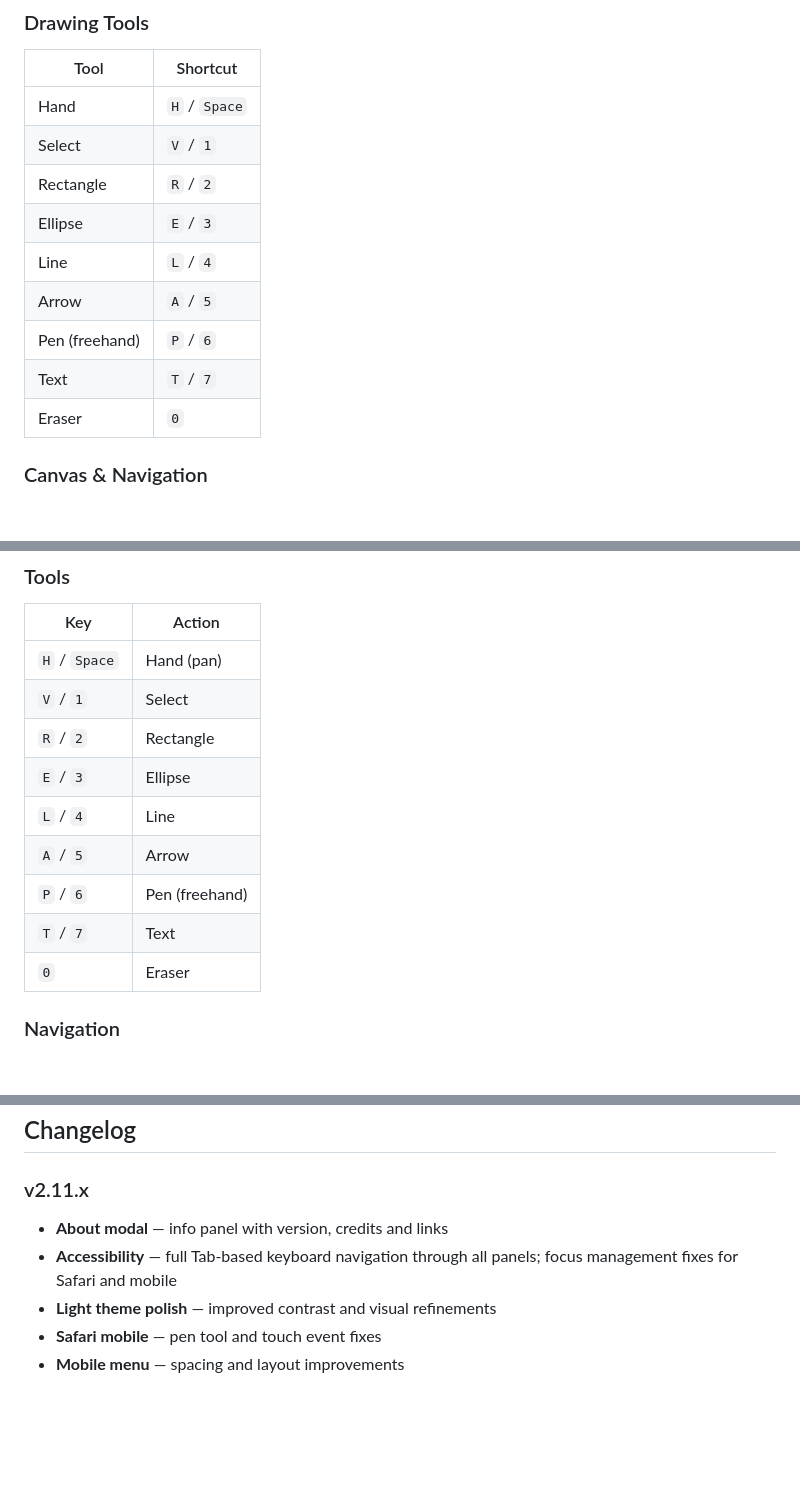
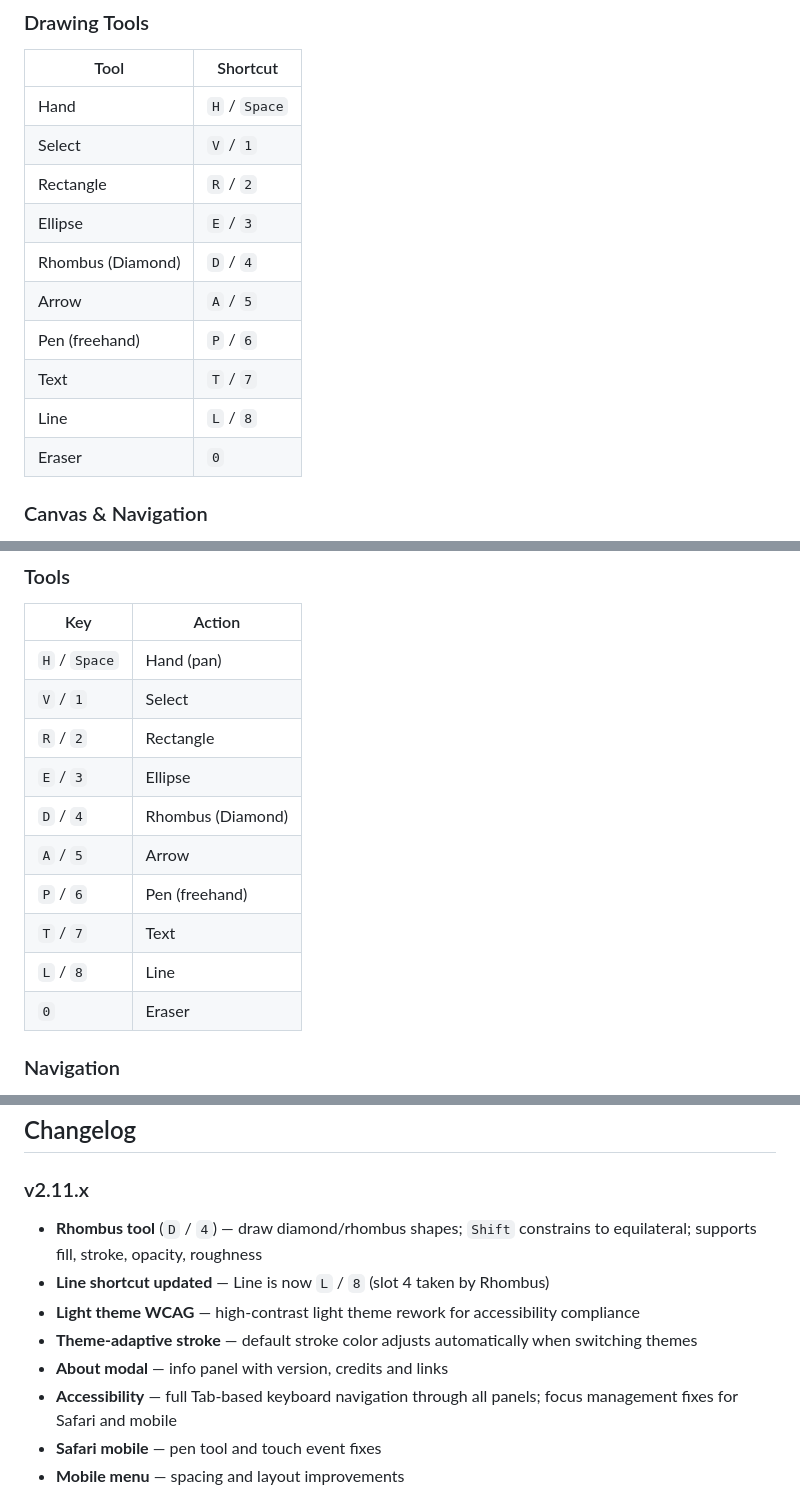
Before and after one commit to AlbertoBarrago/Markasso, a Markdown page: README.md, 3 parts joined by grey strips. GitHub-like rendering; blank space fills up the shorter version.

Commit message:
docs: Updated README and MANUAL

```diff
--- a/README.md
+++ b/README.md
@@ -59,10 +59,11 @@ Markasso was born from a simple frustration: wanting to sketch a quick diagram s
 | Select | `V` / `1` |
 | Rectangle | `R` / `2` |
 | Ellipse | `E` / `3` |
-| Line | `L` / `4` |
+| Rhombus (Diamond) | `D` / `4` |
 | Arrow | `A` / `5` |
 | Pen (freehand) | `P` / `6` |
 | Text | `T` / `7` |
+| Line | `L` / `8` |
 | Eraser | `0` |
 
 ### Canvas & Navigation
@@ -197,10 +198,11 @@ No `.env` files. No API keys. No containerization required.
 | `V` / `1` | Select |
 | `R` / `2` | Rectangle |
 | `E` / `3` | Ellipse |
-| `L` / `4` | Line |
+| `D` / `4` | Rhombus (Diamond) |
 | `A` / `5` | Arrow |
 | `P` / `6` | Pen (freehand) |
 | `T` / `7` | Text |
+| `L` / `8` | Line |
 | `0` | Eraser |
 
 ### Navigation
@@ -348,9 +350,12 @@ src/
 ## Changelog
 
 ### v2.11.x
+- **Rhombus tool** (`D` / `4`) — draw diamond/rhombus shapes; `Shift` constrains to equilateral; supports fill, stroke, opacity, roughness
+- **Line shortcut updated** — Line is now `L` / `8` (slot 4 taken by Rhombus)
+- **Light theme WCAG** — high-contrast light theme rework for accessibility compliance
+- **Theme-adaptive stroke** — default stroke color adjusts automatically when switching themes
 - **About modal** — info panel with version, credits and links
 - **Accessibility** — full Tab-based keyboard navigation through all panels; focus management fixes for Safari and mobile
-- **Light theme polish** — improved contrast and visual refinements
 - **Safari mobile** — pen tool and touch event fixes
 - **Mobile menu** — spacing and layout improvements
 
```
Also changed, not shown: other parts of README.md (+1 -1 lines), MANUAL.md (+7 -2 lines).
